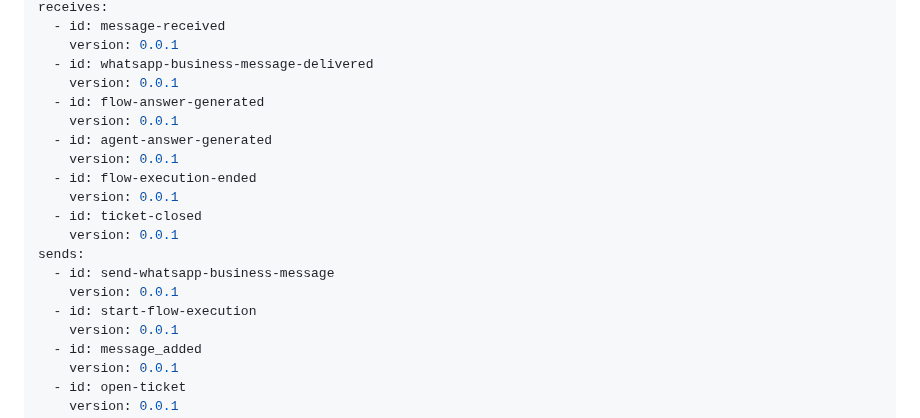
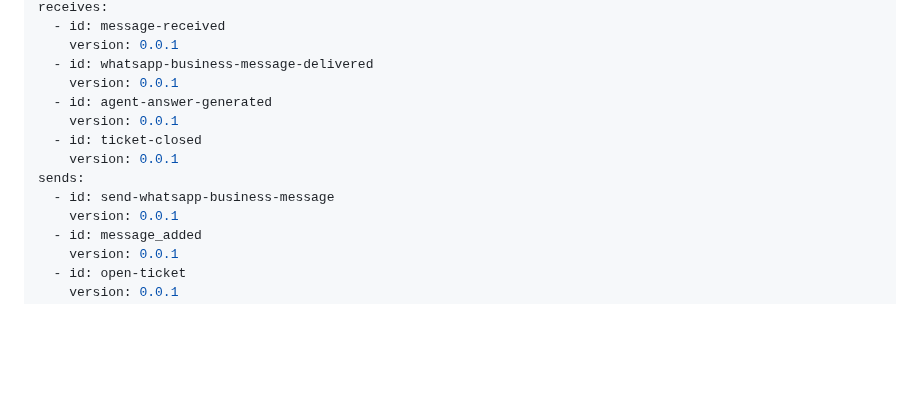
Before and after one commit to pillowpilot/clt_crux_docu, a Markdown page: services/ms-conv-store/index.md, the part around the change. GitHub-like rendering; blank space fills up the shorter version.

Commit message:
fix: remove unused messages (flow-answer-generated, flow-execution-ended, start-flow-execution)

```diff
--- a/services/ms-conv-store/index.md
+++ b/services/ms-conv-store/index.md
@@ -12,18 +12,12 @@ receives:
     version: 0.0.1
   - id: whatsapp-business-message-delivered
     version: 0.0.1
-  - id: flow-answer-generated
-    version: 0.0.1
   - id: agent-answer-generated
-    version: 0.0.1
-  - id: flow-execution-ended
     version: 0.0.1
   - id: ticket-closed
     version: 0.0.1
 sends:
   - id: send-whatsapp-business-message
-    version: 0.0.1
-  - id: start-flow-execution
     version: 0.0.1
   - id: message_added
     version: 0.0.1
```
